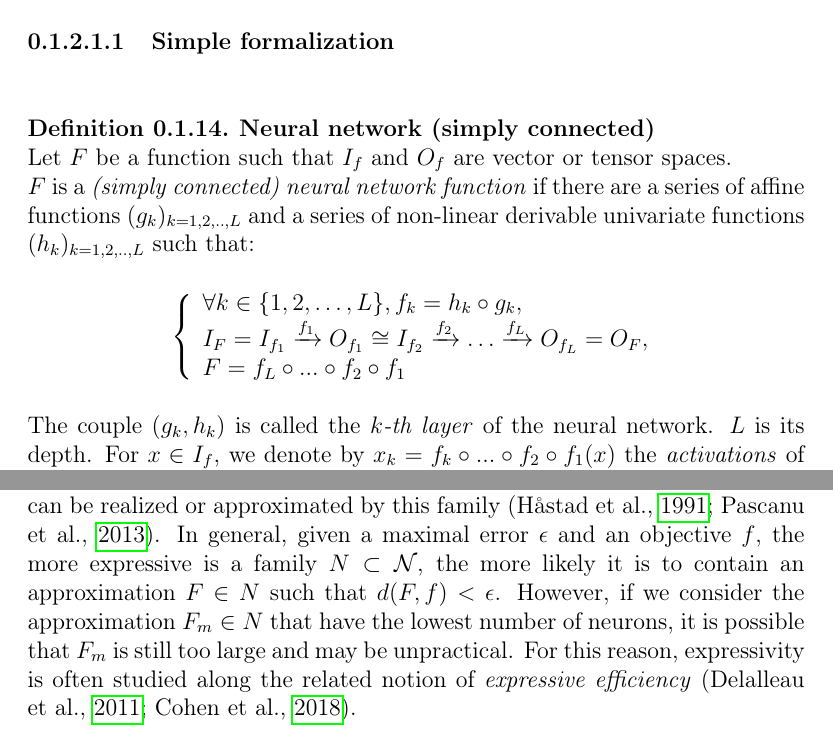
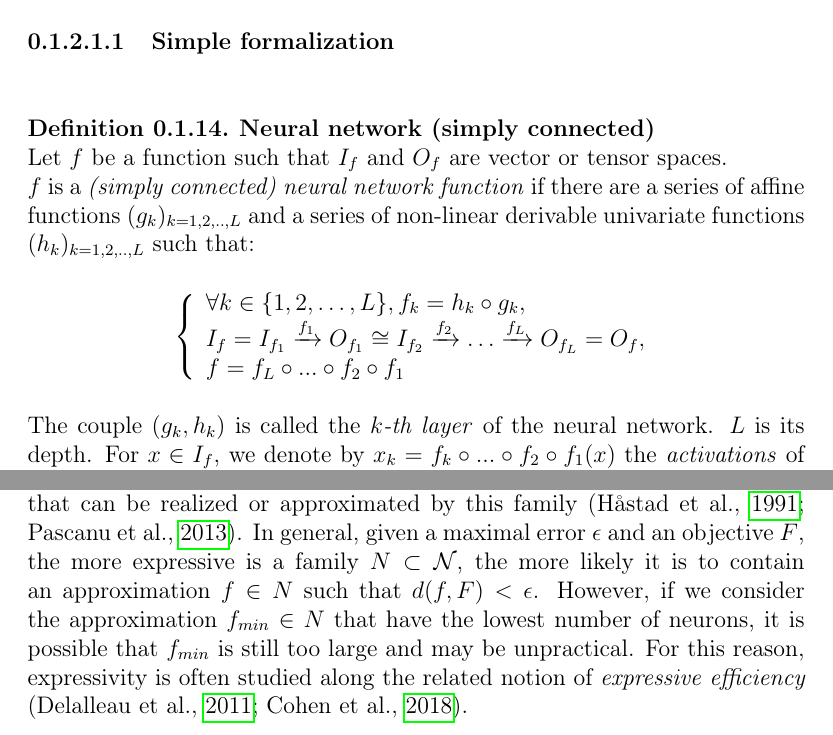
Before and after one commit to randomboolean/thesis, a LaTeX thesis (main.tex, which reads chapter_unsorted/nn.tex): two parts of pages 14 and 16 of 40, joined at a grey line, cut so that both start at the same text. Compiled offline with pdfLaTeX.

Commit message:
swap f and F

```diff
--- a/chapter_unsorted/nn.tex
+++ b/chapter_unsorted/nn.tex
@@ -11,14 +11,14 @@ We denote by $I_f$ the \textit{domain of definition} of a function $f$ ("I" stan
 \subsubsubsection{Simple formalization}
 
 \begin{definition}\textbf{Neural network (simply connected)}\\
-Let $F$ be a function such that $I_f$ and $O_f$ are vector or tensor spaces.\\
-$F$ is a \emph{(simply connected) neural network function} if there are a series of affine functions $(g_k)_{k=1,2,..,L}$ and a series of non-linear derivable univariate functions $(h_k)_{k=1,2,..,L}$ such that:
+Let $f$ be a function such that $I_f$ and $O_f$ are vector or tensor spaces.\\
+$f$ is a \emph{(simply connected) neural network function} if there are a series of affine functions $(g_k)_{k=1,2,..,L}$ and a series of non-linear derivable univariate functions $(h_k)_{k=1,2,..,L}$ such that:
 \begin{gather*}
 \left\{
   \begin{array}{l}
     \forall k \in \{1, 2, \ldots, L\}, f_k = h_k \circ g_k, \\
-    I_F = I_{f_1} \xrightarrow{f_1} O_{f_1} \cong I_{f_2} \xrightarrow{f_2} \dots \xrightarrow{f_L} O_{f_L} = O_F, \\
-    F = f_{L} \circ ... \circ f_{2} \circ f_1
+    I_f = I_{f_1} \xrightarrow{f_1} O_{f_1} \cong I_{f_2} \xrightarrow{f_2} \dots \xrightarrow{f_L} O_{f_L} = O_f, \\
+    f = f_{L} \circ ... \circ f_{2} \circ f_1
   \end{array}
 \right.
 \end{gather*}
@@ -60,7 +60,7 @@ However, reaching such objective is a computationally difficult problem, which d
 \end{remark}
 
 \begin{remark}\textbf{Expressivity and expressive efficiency}\\
-The study of the \emph{expressivity} (also called \emph{representational power}) of families of neural networks is the field that is interested in the range of functions that can be realized or approximated by this family \citep{haastad1991power,pascanu2013number}. In general, given a maximal error~$\epsilon$ and an objective~$f$, the more expressive is a family $N \subset \cn$, the more likely it is to contain an approximation $F \in N$ such that $d(F,f) < \epsilon$. However, if we consider the approximation $F_m \in N$ that have the lowest number of neurons, it is possible that~$F_m$ is still too large and may be unpractical. For this reason, expressivity is often studied along the related notion of \emph{expressive efficiency} \citep{delalleau2011shallow,cohen2018boosting}.
+The study of the \emph{expressivity} (also called \emph{representational power}) of families of neural networks is the field that is interested in the range of functions that can be realized or approximated by this family \citep{haastad1991power,pascanu2013number}. In general, given a maximal error~$\epsilon$ and an objective~$F$, the more expressive is a family $N \subset \cn$, the more likely it is to contain an approximation $f \in N$ such that $d(f,F) < \epsilon$. However, if we consider the approximation $f_{min} \in N$ that have the lowest number of neurons, it is possible that~$f_{min}$ is still too large and may be unpractical. For this reason, expressivity is often studied along the related notion of \emph{expressive efficiency} \citep{delalleau2011shallow,cohen2018boosting}.
 \label{rem:expr}
 \end{remark}
 
```
Also changed, not shown: chapter_unsorted/nn.tex (6 more changed lines).
